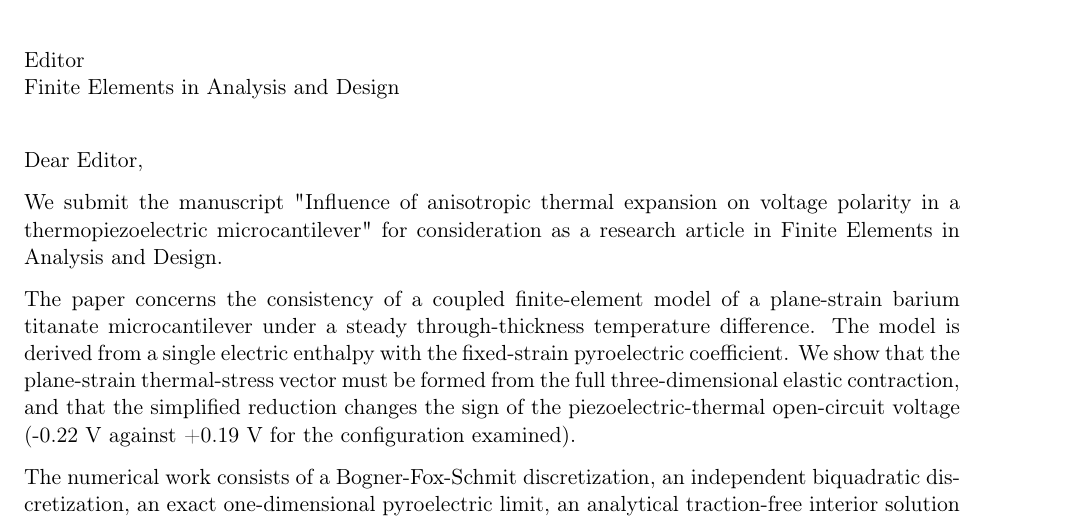
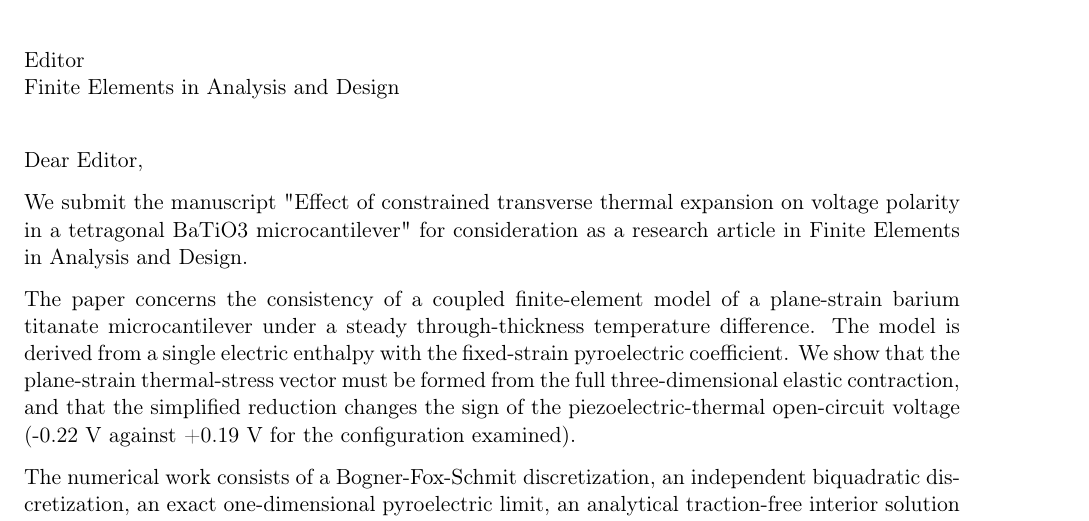
Before and after one commit to vipin-oss/FEM_5_16_OCT_AMME, a LaTeX letter (cover_letter.tex): part of the page, cut so that both start at the same text. Compiled offline with pdfLaTeX.

Commit message:
Align cover letter with revised paper title

```diff
--- a/cover_letter.tex
+++ b/cover_letter.tex
@@ -5,7 +5,7 @@
 \begin{letter}{Editor\\Finite Elements in Analysis and Design}
 \opening{Dear Editor,}
 
-We submit the manuscript "Influence of anisotropic thermal expansion on voltage polarity in a thermopiezoelectric microcantilever" for consideration as a research article in Finite Elements in Analysis and Design.
+We submit the manuscript "Effect of constrained transverse thermal expansion on voltage polarity in a tetragonal BaTiO3 microcantilever" for consideration as a research article in Finite Elements in Analysis and Design.
 
 The paper concerns the consistency of a coupled finite-element model of a plane-strain barium titanate microcantilever under a steady through-thickness temperature difference. The model is derived from a single electric enthalpy with the fixed-strain pyroelectric coefficient. We show that the plane-strain thermal-stress vector must be formed from the full three-dimensional elastic contraction, and that the simplified reduction changes the sign of the piezoelectric-thermal open-circuit voltage (-0.22 V against +0.19 V for the configuration examined).
 
```
